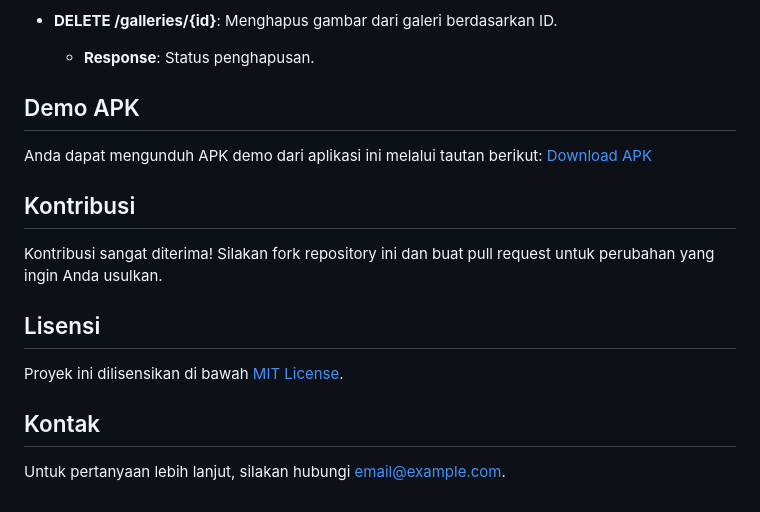
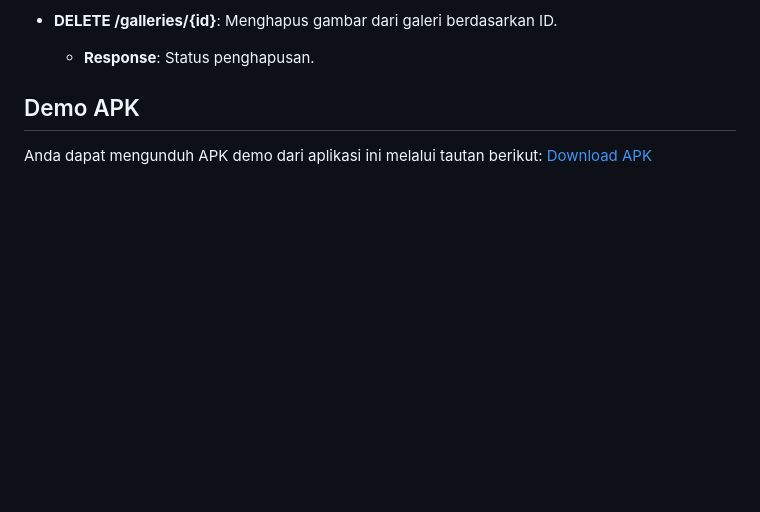
Before and after one commit to dayatt16/school_app_flutter_php, a Markdown page: README.md, the part around the change. GitHub-like rendering; blank space fills up the shorter version.

```diff
--- a/README.md
+++ b/README.md
@@ -110,15 +110,3 @@ School App MP4 adalah aplikasi Flutter yang dirancang untuk manajemen sekolah, d
 ## Demo APK
 
 Anda dapat mengunduh APK demo dari aplikasi ini melalui tautan berikut: [Download APK](https://github.com/dayatt16/school_portal_flutter_php/blob/main/apk_school_portal/school.apk)
-
-## Kontribusi
-
-Kontribusi sangat diterima! Silakan fork repository ini dan buat pull request untuk perubahan yang ingin Anda usulkan.
-
-## Lisensi
-
-Proyek ini dilisensikan di bawah [MIT License](LICENSE).
-
-## Kontak
-
-Untuk pertanyaan lebih lanjut, silakan hubungi [email@example.com](mailto:email@example.com).
```
